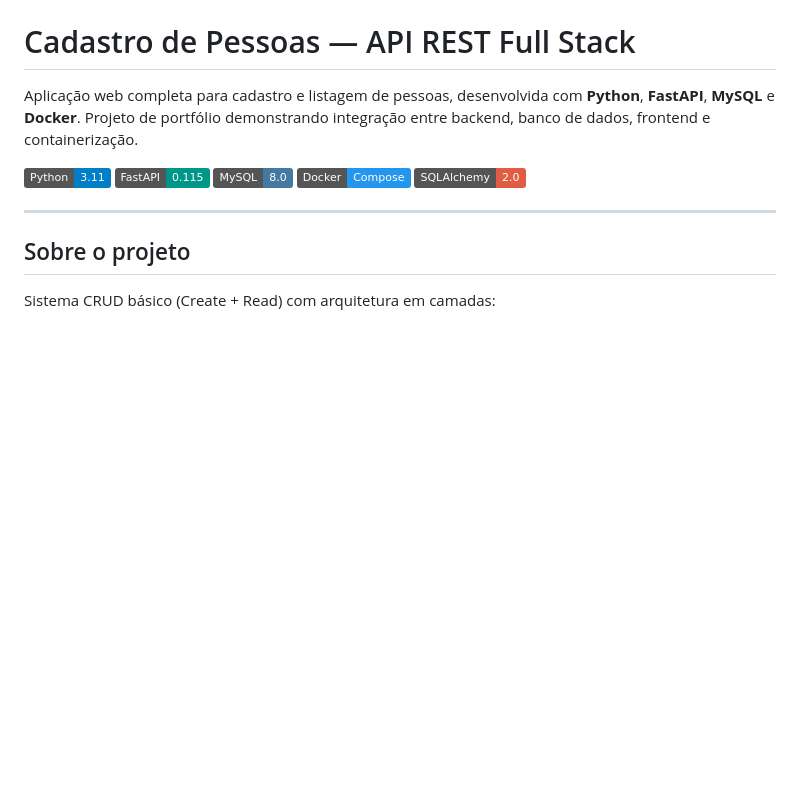
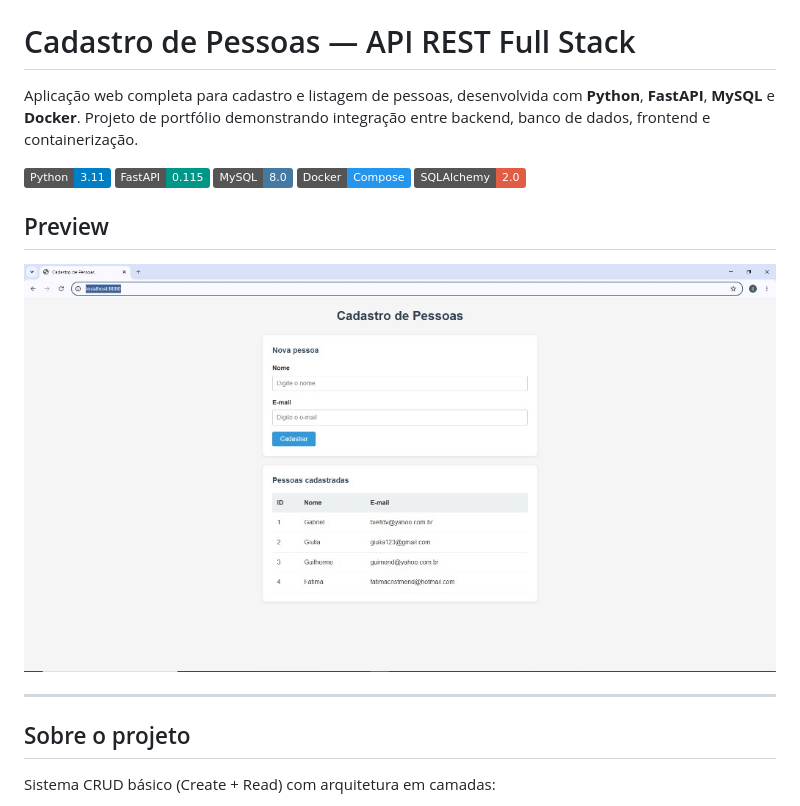
Before and after one commit to mendgabriel/pocgithub, a Markdown page: README.md, the part around the change. Rendered like a GitHub page; pictures changed too: docs/screenshot.png (added); badges without logos; blank space fills up the shorter version.

Commit message:
Adiciona screenshot e atualiza README para portfólio

```diff
--- a/README.md
+++ b/README.md
@@ -7,6 +7,10 @@ Aplicação web completa para cadastro e listagem de pessoas, desenvolvida com *
 ![MySQL](https://img.shields.io/badge/MySQL-8.0-4479A1?logo=mysql&logoColor=white)
 ![Docker](https://img.shields.io/badge/Docker-Compose-2496ED?logo=docker&logoColor=white)
 ![SQLAlchemy](https://img.shields.io/badge/SQLAlchemy-2.0-red)
+
+## Preview
+
+![Tela da aplicação — cadastro e listagem de pessoas](docs/screenshot.png)
 
 ---
 
```
